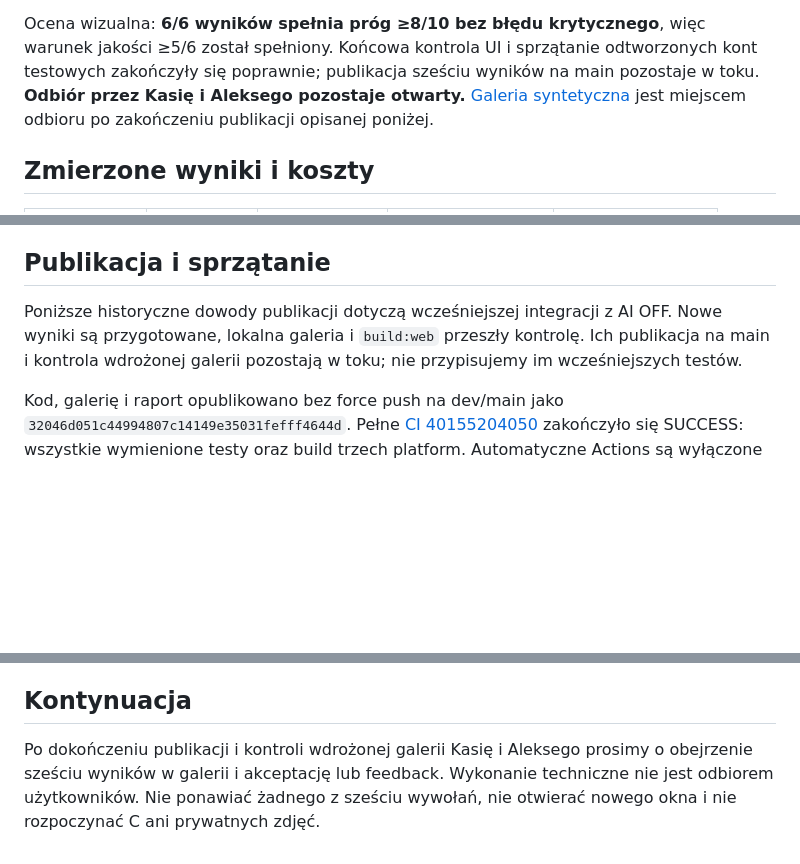
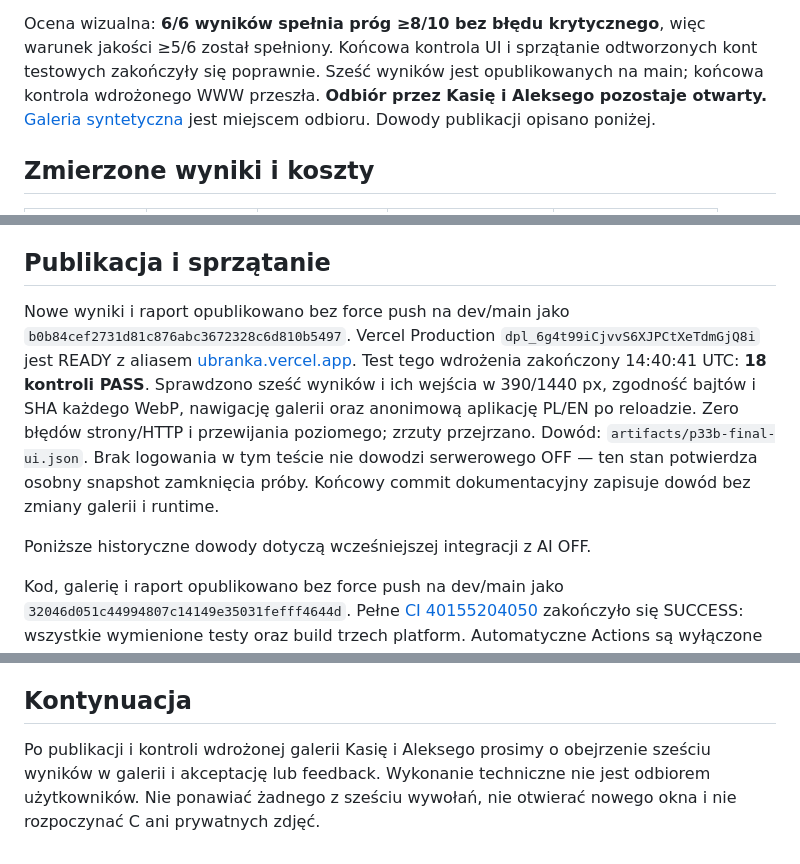
Before and after one commit to loszavera/ubranka, a Markdown page: docs/P33B-REPORT.md, 3 parts joined by grey strips. GitHub-like rendering; blank space fills up the shorter version.

Commit message:
Record verified P3.3B production gallery and completed shutdown

```diff
--- a/docs/P33B-REPORT.md
+++ b/docs/P33B-REPORT.md
@@ -19,11 +19,11 @@ na dalsze generacje ani ponowienie przypadku.
 
 Ocena wizualna: **6/6 wyników spełnia próg ≥8/10 bez błędu krytycznego**,
 więc warunek jakości ≥5/6 został spełniony. Końcowa kontrola UI i sprzątanie
-odtworzonych kont testowych zakończyły się poprawnie; publikacja sześciu wyników
-na main pozostaje w toku.
+odtworzonych kont testowych zakończyły się poprawnie. Sześć wyników jest
+opublikowanych na main; końcowa kontrola wdrożonego WWW przeszła.
 **Odbiór przez Kasię i Aleksego pozostaje
 otwarty.** [Galeria syntetyczna](https://ubranka.vercel.app/p33b/) jest miejscem
-odbioru po zakończeniu publikacji opisanej poniżej.
+odbioru. Dowody publikacji opisano poniżej.
 
 ## Zmierzone wyniki i koszty
 
@@ -157,10 +157,19 @@ autoryzacji. Ten problem wykryto i poprawiono przed płatnym startem.
 
 ## Publikacja i sprzątanie
 
-Poniższe historyczne dowody publikacji dotyczą wcześniejszej integracji z AI
-OFF. Nowe wyniki są przygotowane, lokalna galeria i `build:web` przeszły kontrolę.
-Ich publikacja na main i kontrola wdrożonej galerii pozostają w toku;
-nie przypisujemy im wcześniejszych testów.
+Nowe wyniki i raport opublikowano bez force push na dev/main jako
+`b0b84cef2731d81c876abc3672328c6d810b5497`. Vercel Production
+`dpl_6g4t99iCjvvS6XJPCtXeTdmGjQ8i` jest READY z aliasem
+[ubranka.vercel.app](https://ubranka.vercel.app/p33b/).
+Test tego wdrożenia zakończony 14:40:41 UTC: **18 kontroli PASS**.
+Sprawdzono sześć wyników i ich wejścia w 390/1440 px, zgodność bajtów i SHA
+każdego WebP, nawigację galerii oraz anonimową aplikację PL/EN po reloadzie.
+Zero błędów strony/HTTP i przewijania poziomego; zrzuty przejrzano.
+Dowód: `artifacts/p33b-final-ui.json`. Brak logowania w tym teście nie dowodzi
+serwerowego OFF — ten stan potwierdza osobny snapshot zamknięcia próby.
+Końcowy commit dokumentacyjny zapisuje dowód bez zmiany galerii i runtime.
+
+Poniższe historyczne dowody dotyczą wcześniejszej integracji z AI OFF.
 
 Kod, galerię i raport opublikowano bez force push na dev/main jako
 `32046d051c44994807c14149e35031fefff4644d`. Pełne
@@ -233,7 +242,7 @@ i regresje; nie deklarujemy bezpośredniego porównania bajtów prywatnych rekor
 
 ## Kontynuacja
 
-Po dokończeniu publikacji i kontroli wdrożonej galerii Kasię i Aleksego prosimy o
+Po publikacji i kontroli wdrożonej galerii Kasię i Aleksego prosimy o
 obejrzenie sześciu wyników w galerii i akceptację lub feedback. Wykonanie
 techniczne nie jest odbiorem użytkowników. Nie ponawiać żadnego z sześciu
 wywołań, nie otwierać nowego okna i nie rozpoczynać C ani prywatnych zdjęć.
```
Also changed, not shown: AGENTS.md (+5 -4 lines), docs/PROJECT-STATUS.md (+7 -5 lines).
